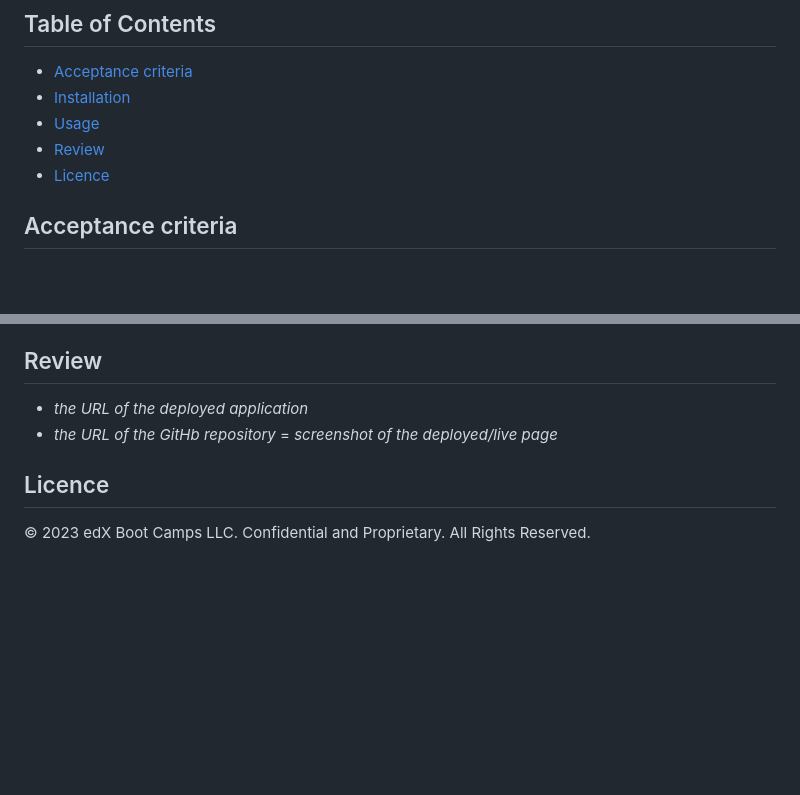
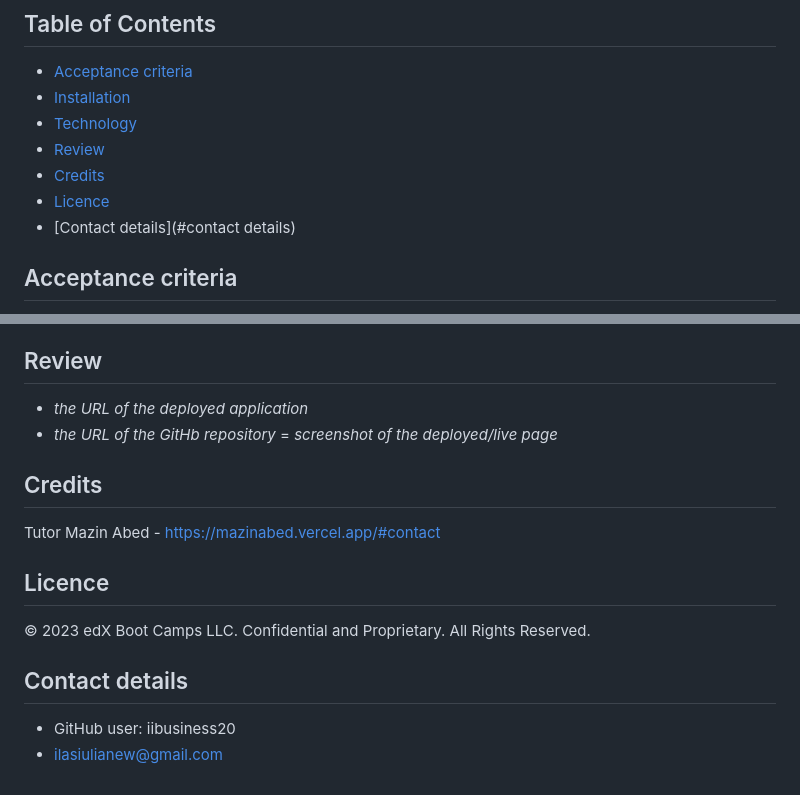
Before and after one commit to iibusiness20/Project1-Horiseon-Code-Refactor, a Markdown page: README.md, 2 parts joined by grey strips. GitHub-like rendering; blank space fills up the shorter version.

```diff
--- a/README.md
+++ b/README.md
@@ -14,9 +14,11 @@ Important reasons to write the code with Semantic HTML:
 ## Table of Contents
 - [Acceptance criteria](#description-user-story)
 - [Installation](#installation)
-- [Usage](#usage)
+- [Technology](#technology)
 - [Review](#project1-horiseon-code-refactor)
+- [Credits](#contributers)
 - [Licence](#licence)
+- [Contact details](#contact details)
 
 ## Acceptance criteria
 - Semantic HTML elements can be found throughout the source code
@@ -40,8 +48,14 @@ Screenshot for the end result:
 ## Review
-
 - *the URL of the deployed application*
 - *the URL of the GitHb repository*
 = *screenshot of the deployed/live page*
 
+## Credits
+Tutor Mazin Abed - https://mazinabed.vercel.app/#contact
+
 ## Licence
 © 2023 edX Boot Camps LLC. Confidential and Proprietary. All Rights Reserved.
+
+## Contact details
+- GitHub user: iibusiness20
+- ilasiulianew@gmail.com
```
Also changed, not shown: other parts of README.md (+6 -0 lines).
